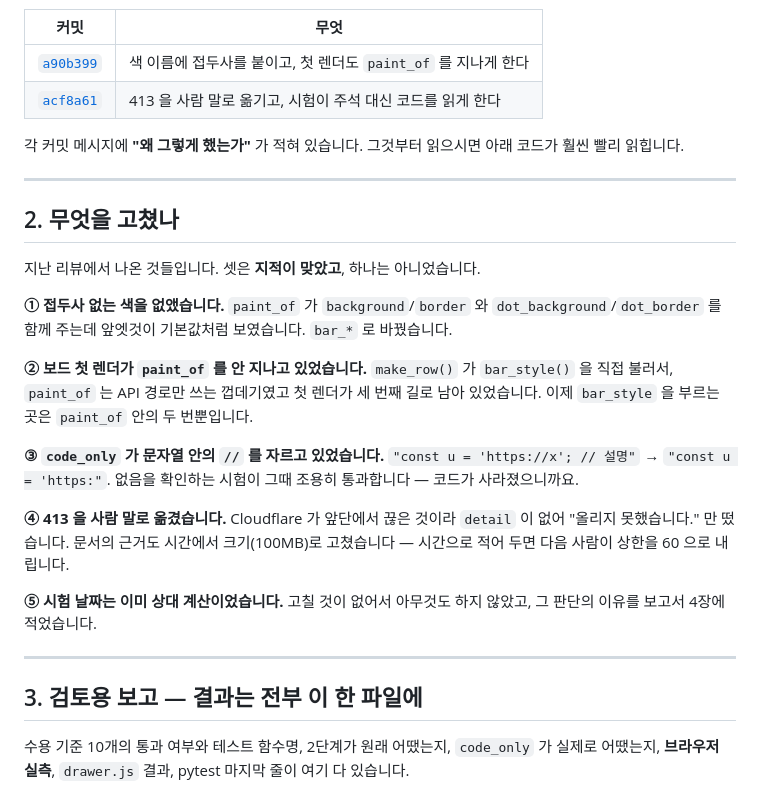
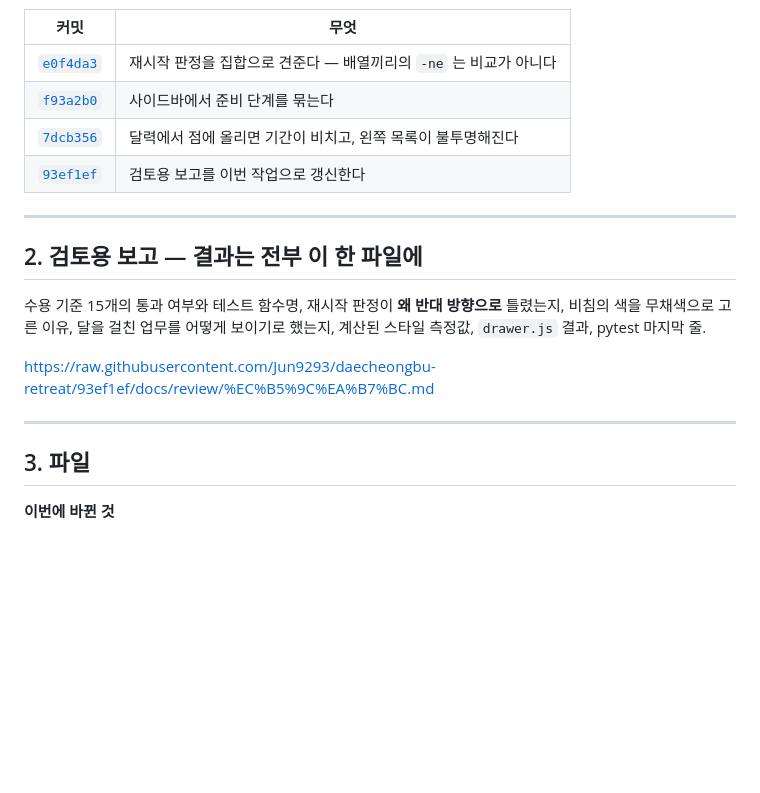
Before and after one commit to Jun9293/daecheongbu-retreat, a Markdown page: docs/review/리뷰요청.md, the part around one of its changes. Drawn GitHub-style; blank space fills up the shorter version.

```diff
--- a/docs/review/리뷰요청.md
+++ b/docs/review/리뷰요청.md
@@ -18,44 +17,24 @@
 
 | 커밋 | 무엇 |
 |---|---|
-| [`a90b399`](https://github.com/Jun9293/daecheongbu-retreat/commit/a90b399) | 색 이름에 접두사를 붙이고, 첫 렌더도 `paint_of` 를 지나게 한다 |
-| [`acf8a61`](https://github.com/Jun9293/daecheongbu-retreat/commit/acf8a61) | 413 을 사람 말로 옮기고, 시험이 주석 대신 코드를 읽게 한다 |
-
-각 커밋 메시지에 **"왜 그렇게 했는가"** 가 적혀 있습니다. 그것부터 읽으시면
-아래 코드가 훨씬 빨리 읽힙니다.
+| [`e0f4da3`](https://github.com/Jun9293/daecheongbu-retreat/commit/e0f4da3) | 재시작 판정을 집합으로 견준다 — 배열끼리의 `-ne` 는 비교가 아니다 |
+| [`f93a2b0`](https://github.com/Jun9293/daecheongbu-retreat/commit/f93a2b0) | 사이드바에서 준비 단계를 묶는다 |
+| [`7dcb356`](https://github.com/Jun9293/daecheongbu-retreat/commit/7dcb356) | 달력에서 점에 올리면 기간이 비치고, 왼쪽 목록이 불투명해진다 |
+| [`93ef1ef`](https://github.com/Jun9293/daecheongbu-retreat/commit/93ef1ef) | 검토용 보고를 이번 작업으로 갱신한다 |
 
 ---
 
-## 2. 무엇을 고쳤나
+## 2. 검토용 보고 — 결과는 전부 이 한 파일에
 
-지난 리뷰에서 나온 것들입니다. 셋은 **지적이 맞았고**, 하나는 아니었습니다.
+수용 기준 15개의 통과 여부와 테스트 함수명, 재시작 판정이 **왜 반대 방향으로**
+틀렸는지, 비침의 색을 무채색으로 고른 이유, 달을 걸친 업무를 어떻게 보이기로
+했는지, 계산된 스타일 측정값, `drawer.js` 결과, pytest 마지막 줄.
 
-**① 접두사 없는 색을 없앴습니다.** `paint_of` 가 `background`/`border` 와
-`dot_background`/`dot_border` 를 함께 주는데 앞엣것이 기본값처럼 보였습니다.
-`bar_*` 로 바꿨습니다.
-
-**② 보드 첫 렌더가 `paint_of` 를 안 지나고 있었습니다.** `make_row()` 가
-`bar_style()` 을 직접 불러서, `paint_of` 는 API 경로만 쓰는 껍데기였고 첫
-렌더가 세 번째 길로 남아 있었습니다. 이제 `bar_style` 을 부르는 곳은
-`paint_of` 안의 두 번뿐입니다.
-
-**③ `code_only` 가 문자열 안의 `//` 를 자르고 있었습니다.**
-`"const u = 'https://x'; // 설명"` → `"const u = 'https:"`.
-없음을 확인하는 시험이 그때 조용히 통과합니다 — 코드가 사라졌으니까요.
-
-**④ 413 을 사람 말로 옮겼습니다.** Cloudflare 가 앞단에서 끊은 것이라
-`detail` 이 없어 "올리지 못했습니다." 만 떴습니다. 문서의 근거도 시간에서
-크기(100MB)로 고쳤습니다 — 시간으로 적어 두면 다음 사람이 상한을 60 으로
-내립니다.
-
-**⑤ 시험 날짜는 이미 상대 계산이었습니다.** 고칠 것이 없어서 아무것도
-하지 않았고, 그 판단의 이유를 보고서 4장에 적었습니다.
+<https://raw.githubusercontent.com/Jun9293/daecheongbu-retreat/93ef1ef/docs/review/%EC%B5%9C%EA%B7%BC.md>
 
 ---
 
-## 3. 검토용 보고 — 결과는 전부 이 한 파일에
+## 3. 파일
 
-수용 기준 10개의 통과 여부와 테스트 함수명, 2단계가 원래 어땠는지,
-`code_only` 가 실제로 어땠는지, **브라우저 실측**, `drawer.js` 결과,
-pytest 마지막 줄이 여기 다 있습니다.
+**이번에 바뀐 것**
 
```
Also changed, not shown: other parts of docs/review/리뷰요청.md (+46 -54 lines).
